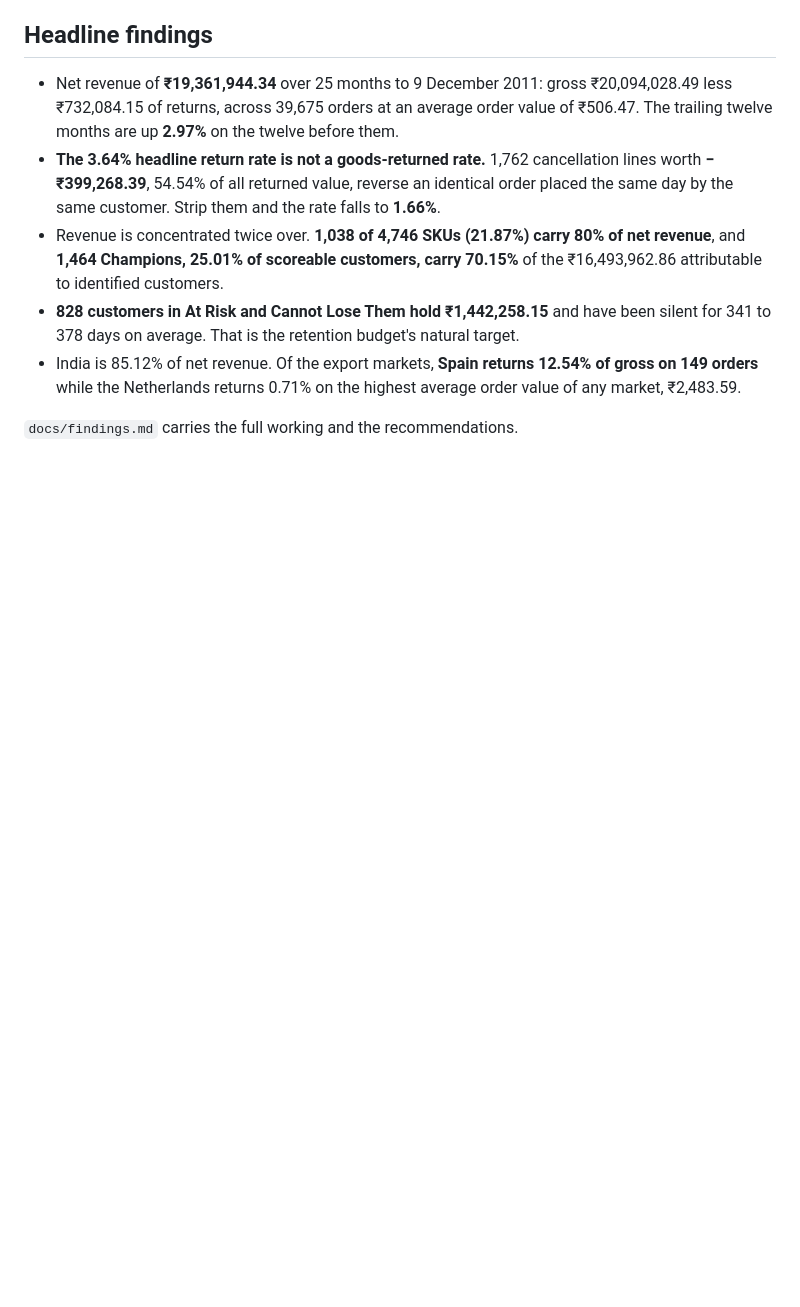
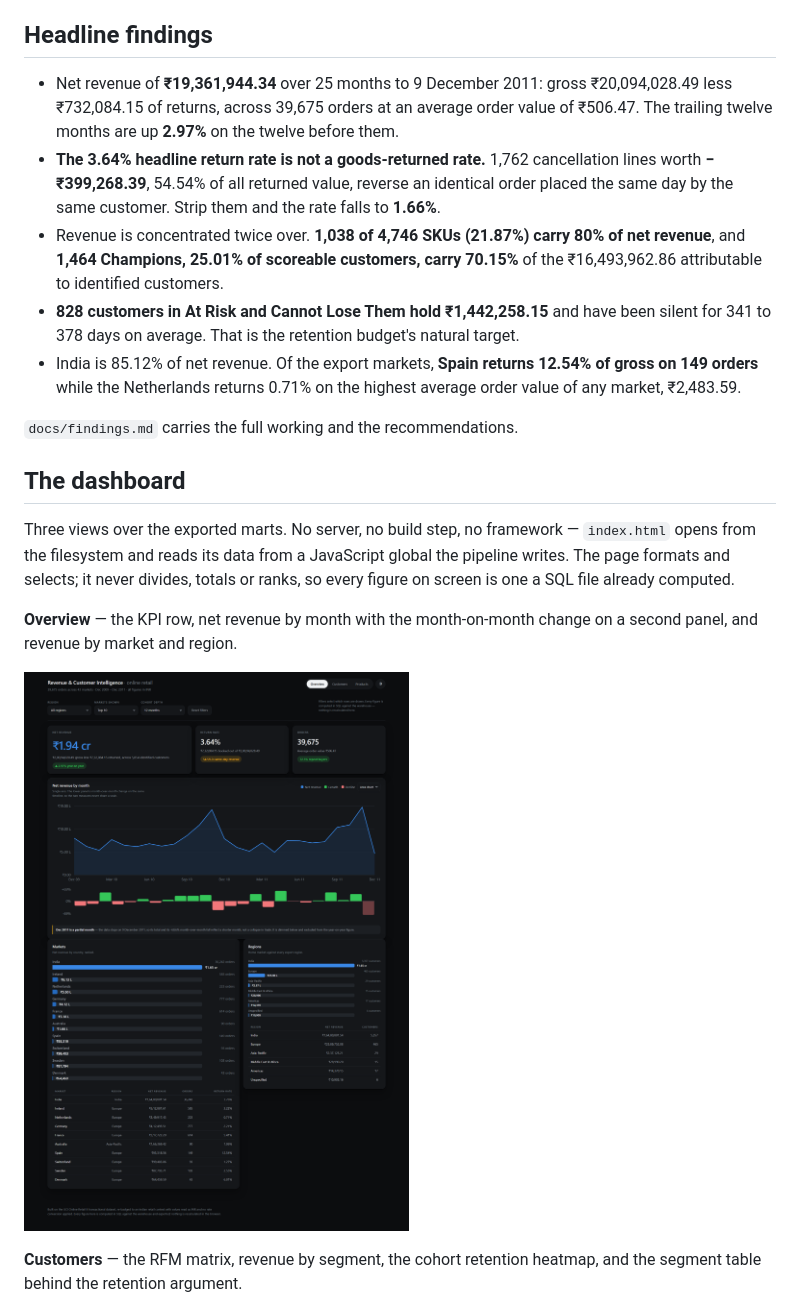
Before and after one commit to raghavmishra23/revenue-retention-online-retail, a Markdown page: README.md, the part around the change printed below. Rendered like a GitHub page; pictures changed too: docs/images/dashboard-overview.png (added); blank space fills up the shorter version.

```diff
--- a/README.md
+++ b/README.md
@@ -40,3 +40,18 @@ here, in the audit workbook and in the dashboard footer.
 
 `docs/findings.md` carries the full working and the recommendations.
 
+## The dashboard
+
+Three views over the exported marts. No server, no build step, no framework — `index.html` opens
+from the filesystem and reads its data from a JavaScript global the pipeline writes. The page
+formats and selects; it never divides, totals or ranks, so every figure on screen is one a SQL file
+already computed.
+
+**Overview** — the KPI row, net revenue by month with the month-on-month change on a second panel,
+and revenue by market and region.
+
+![Overview: KPI row, monthly net revenue trend, revenue by market and region](docs/images/dashboard-overview.png)
+
+**Customers** — the RFM matrix, revenue by segment, the cohort retention heatmap, and the segment
+table behind the retention argument.
+
```
Also changed, not shown: other parts of README.md (+38 -1 lines), docs/images/dashboard-customers.png (added), docs/images/dashboard-products.png (added).
